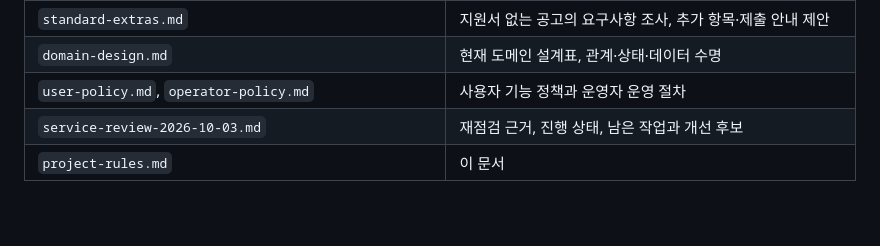
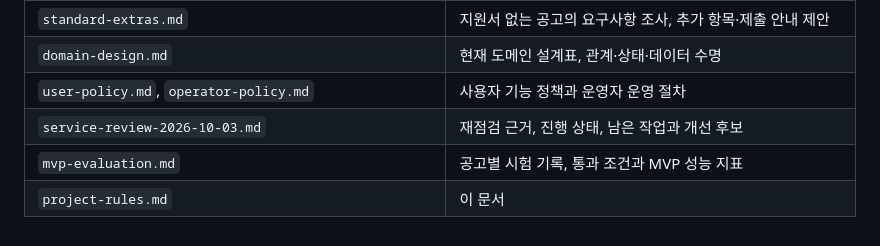
Before and after one commit to yesulIn-prototype/actor-apply-write, a Markdown page: design/project-rules.md, the part around the change. GitHub-like rendering.

```diff
--- a/design/project-rules.md
+++ b/design/project-rules.md
@@ -56,4 +56,5 @@
 | `domain-design.md` | 현재 도메인 설계표, 관계·상태·데이터 수명 |
 | `user-policy.md`, `operator-policy.md` | 사용자 기능 정책과 운영자 운영 절차 |
 | `service-review-2026-10-03.md` | 재점검 근거, 진행 상태, 남은 작업과 개선 후보 |
+| `mvp-evaluation.md` | 공고별 시험 기록, 통과 조건과 MVP 성능 지표 |
 | `project-rules.md` | 이 문서 |
```
Also changed, not shown: README.md (+1 -0 lines), design/mvp-evaluation.md (+2 -2 lines).
